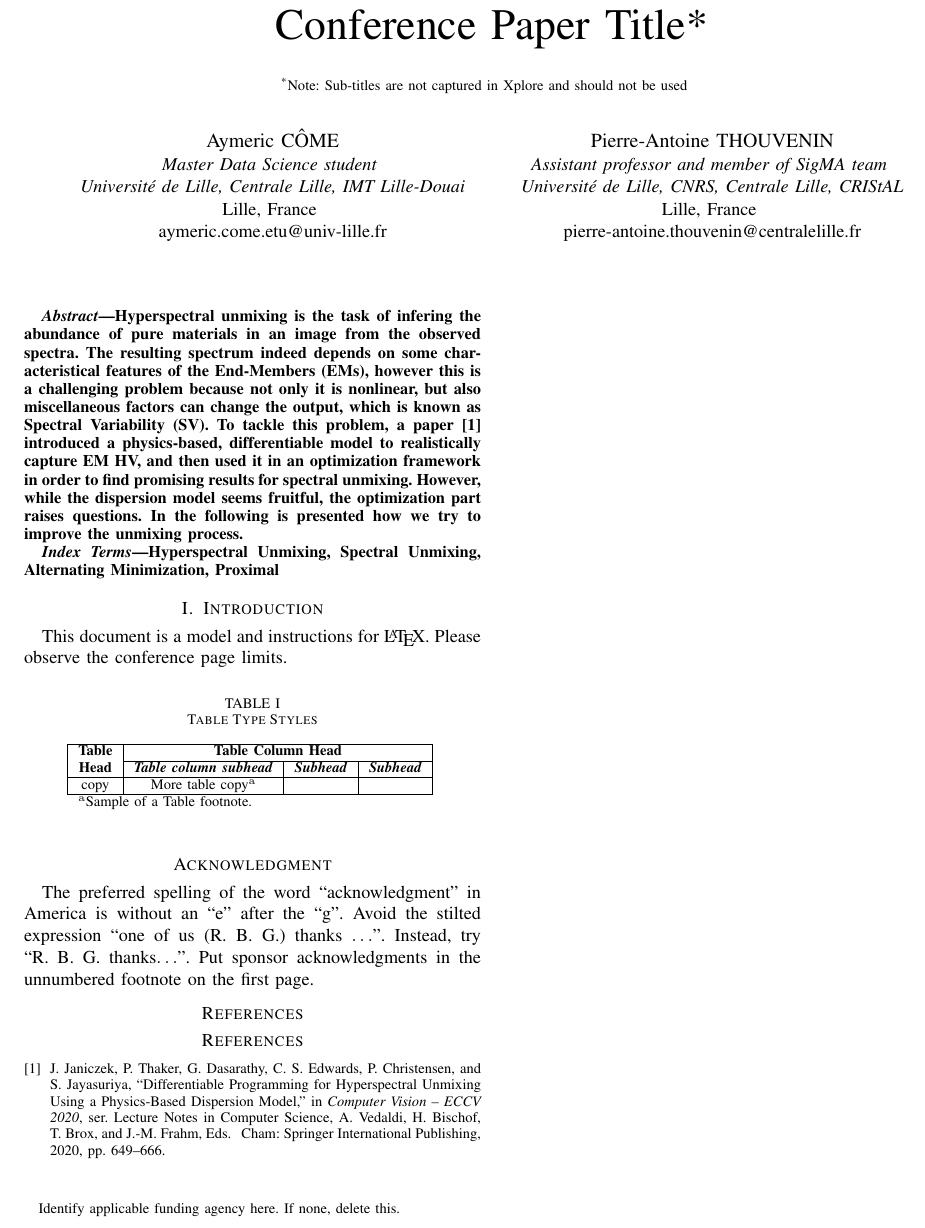
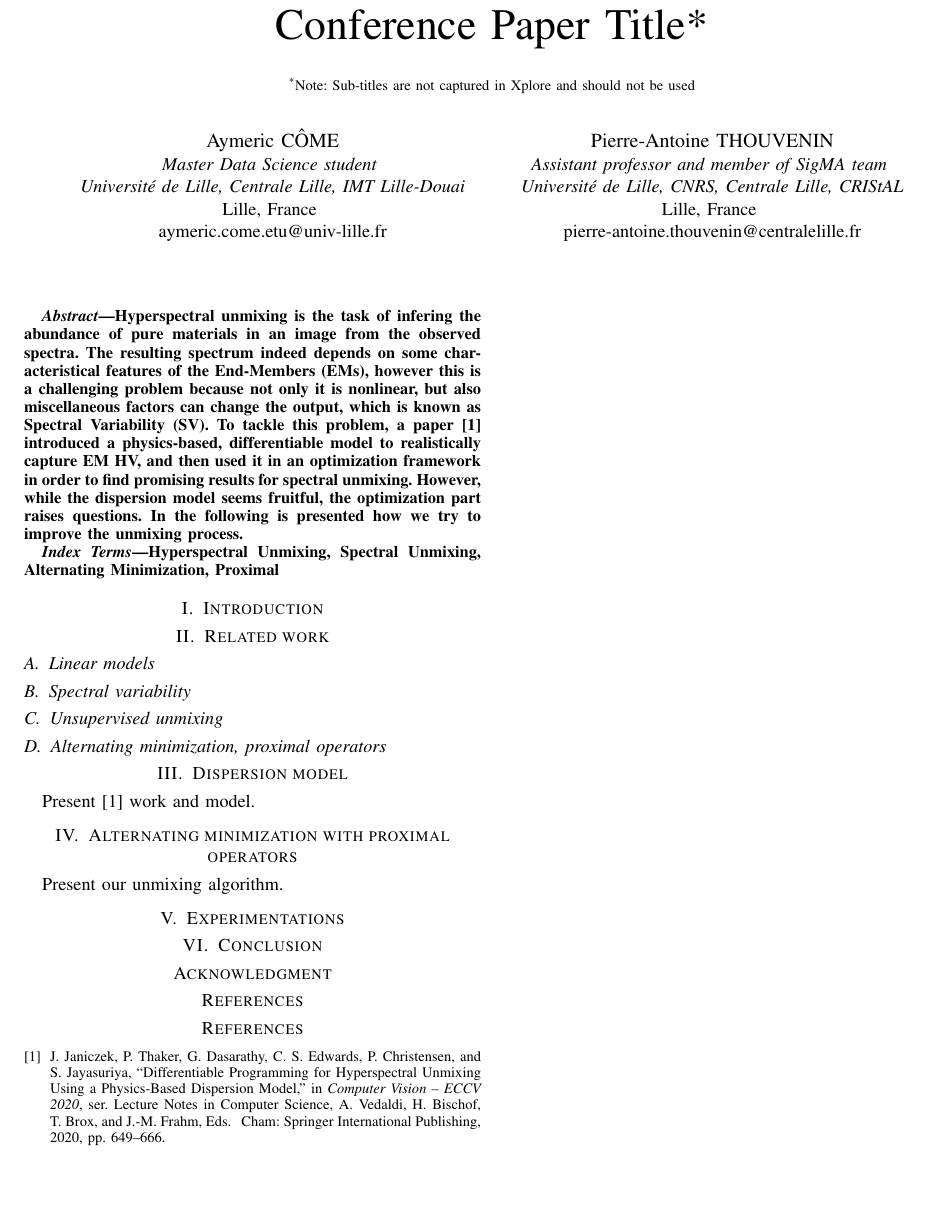
Before and after one commit to Javisty/spectral_unmixing, a LaTeX paper (latex/main.tex): part of the page, cut so that both start at the same text, the shorter picture padded with empty space. Compiled offline with pdfLaTeX; a missing font is replaced by an installed copy or a similar font; a LaTeX package or settings file that is missing is left out.

Commit message:
Draw structure of the report

```diff
--- a/latex/main.tex
+++ b/latex/main.tex
@@ -14,7 +14,6 @@
 \title{Conference Paper Title*\\
 {\footnotesize \textsuperscript{*}Note: Sub-titles are not captured in Xplore and
 should not be used}
-\thanks{Identify applicable funding agency here. If none, delete this.}
 }
 
 \author{\IEEEauthorblockN{Aymeric CÔME}
@@ -33,7 +32,7 @@ pierre-antoine.thouvenin@centralelille.fr}
 \maketitle
 
 \begin{abstract}
-  Hyperspectral unmixing is the task of infering the abundance of pure materials in an image from the observed spectra. The resulting spectrum indeed depends on some characteristical features of the End-Members (EMs), however this is a challenging problem because not only it is nonlinear, but also miscellaneous factors can change the output, which is known as Spectral Variability (SV). To tackle this problem, a paper \cite{janiczek_differentiable_2020} introduced a physics-based, differentiable model to realistically capture EM HV, and then used it in an optimization framework in order to find promising results for spectral unmixing. However, while the dispersion model seems fruitful, the optimization part raises questions. In the following is presented how we try to improve the unmixing process.
+  Hyperspectral unmixing is the task of infering the abundance of pure materials in an image from the observed spectra. The resulting spectrum indeed depends on some characteristical features of the End-Members (EMs), however this is a challenging problem because not only it is nonlinear, but also miscellaneous factors can change the output, which is known as Spectral Variability (SV). To tackle this problem, a paper~\cite{janiczek_differentiable_2020} introduced a physics-based, differentiable model to realistically capture EM HV, and then used it in an optimization framework in order to find promising results for spectral unmixing. However, while the dispersion model seems fruitful, the optimization part raises questions. In the following is presented how we try to improve the unmixing process.
 \end{abstract}
 
 \begin{IEEEkeywords}
@@ -41,32 +40,27 @@ Hyperspectral Unmixing, Spectral Unmixing, Alternating Minimization, Proximal
 \end{IEEEkeywords}
 
 \section{Introduction}
-This document is a model and instructions for \LaTeX.
-Please observe the conference page limits.
 
-\begin{table}[htbp]
-\caption{Table Type Styles}
-\begin{center}
-\begin{tabular}{|c|c|c|c|}
-\hline
-\textbf{Table}&\multicolumn{3}{|c|}{\textbf{Table Column Head}} \\
-\cline{2-4}
-\textbf{Head} & \textbf{\textit{Table column subhead}}& \textbf{\textit{Subhead}}& \textbf{\textit{Subhead}} \\
-\hline
-copy& More table copy$^{\mathrm{a}}$& &  \\
-\hline
-\multicolumn{4}{l}{$^{\mathrm{a}}$Sample of a Table footnote.}
-\end{tabular}
-\label{tab1}
-\end{center}
-\end{table}
+\section{Related work}
+\subsection{Linear models}
+
+\subsection{Spectral variability}
+
+\subsection{Unsupervised unmixing}
+
+\subsection{Alternating minimization, proximal operators}
+
+\section{Dispersion model}
+Present~\cite{janiczek_differentiable_2020} work and model.
+
+\section{Alternating minimization with proximal operators}
+Present our unmixing algorithm.
+
+\section{Experimentations}
+
+\section{Conclusion}
 
 \section*{Acknowledgment}
-
-The preferred spelling of the word ``acknowledgment'' in America is without
-an ``e'' after the ``g''. Avoid the stilted expression ``one of us (R. B.
-G.) thanks $\ldots$''. Instead, try ``R. B. G. thanks$\ldots$''. Put sponsor
-acknowledgments in the unnumbered footnote on the first page.
 
 \section*{References}
 
```
Also changed, not shown: 1 other file.
